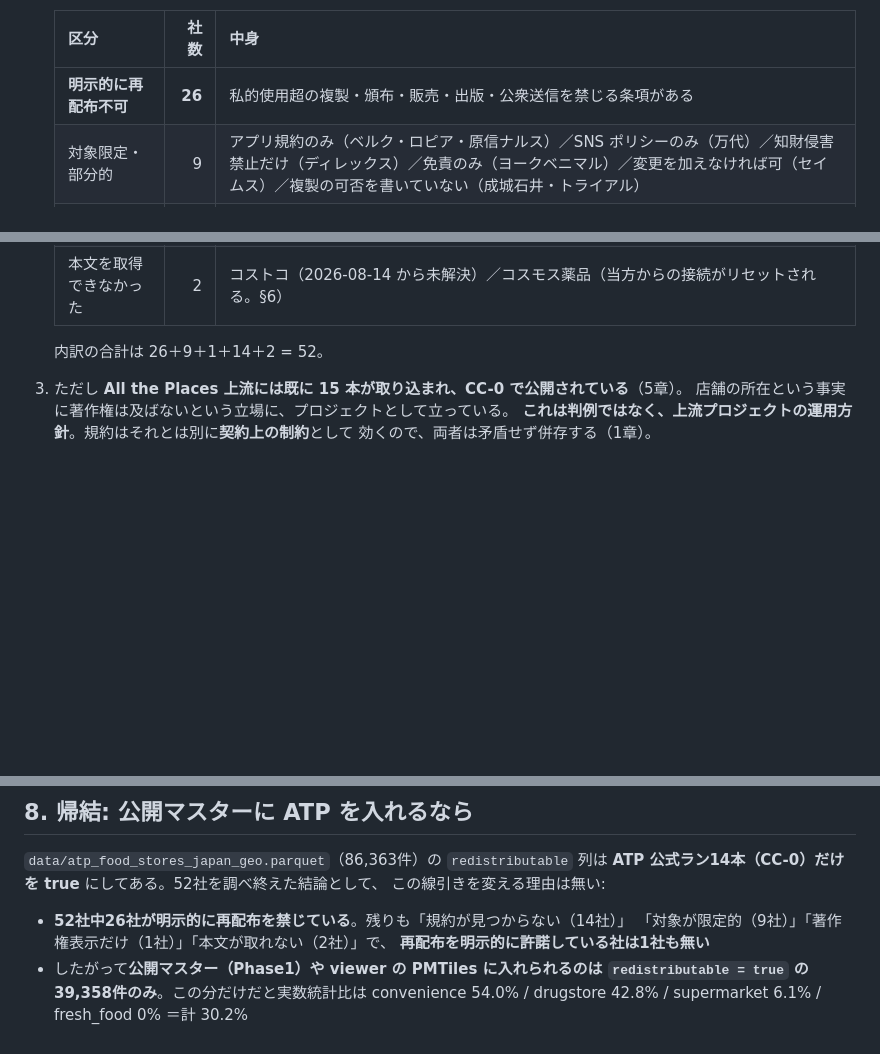
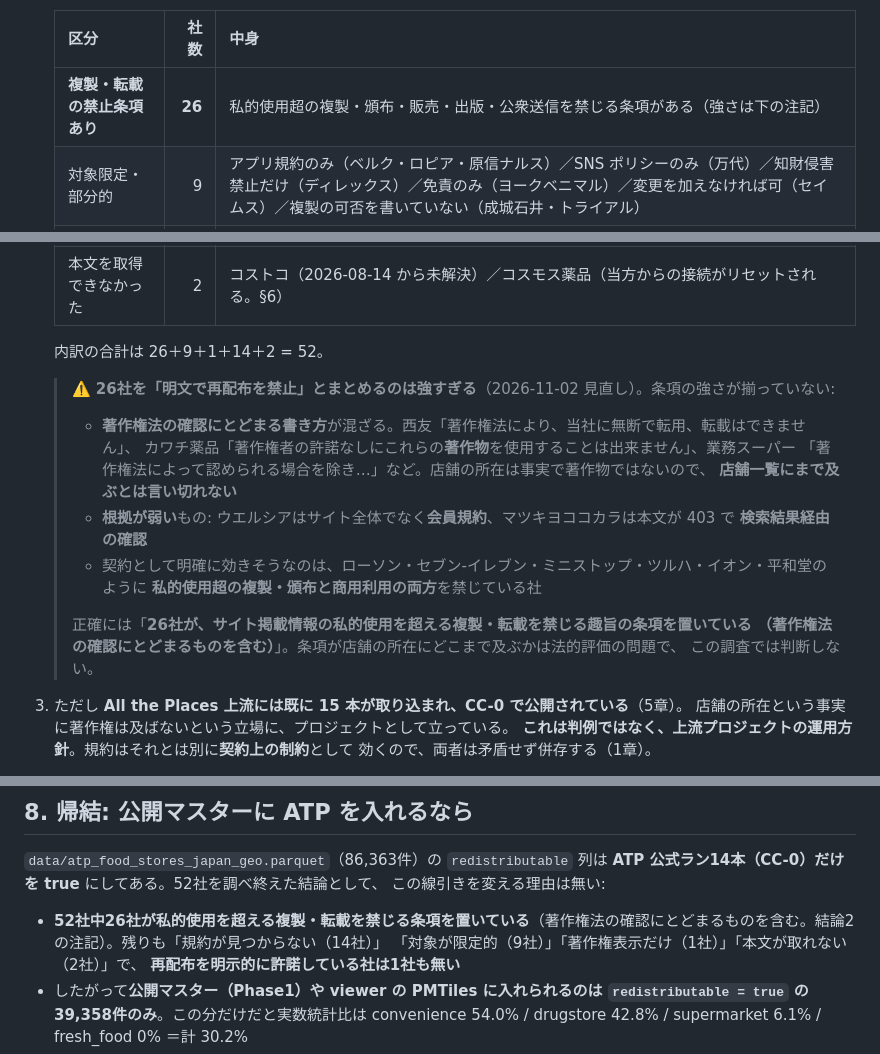
Before and after one commit to shiwaku/japan-food-store-master, a Markdown page: docs/sources/調査_自前クロールソースの利用規約と再配布可否.md, 3 parts joined by grey strips. GitHub-like rendering; blank space fills up the shorter version.

Commit message:
docs: 「26社が明文で再配布を禁止」を言い直し、著作権法の確認にとどまる条項を含むと注記する
26社の条項は強さが揃っていない。西友・カワチ薬品・業務スーパーのように著作権法の
説明をなぞるだけの書き方は、事実である店舗の所在にまで及ぶとは言い切れない。
ウエルシアは会員規約、マツキヨココカラは検索結果経由の確認で根拠も弱い。
「複製・転載の禁止条項あり（著作権法の確認にとどまるものを含む）」に改め、
法的評価はこの調査では判断しないと明記した。

Co-Authored-By: Claude Opus 5.5 <noreply@anthropic.com>

```diff
--- a/docs/sources/調査_自前クロールソースの利用規約と再配布可否.md
+++ b/docs/sources/調査_自前クロールソースの利用規約と再配布可否.md
@@ -27,13 +27,28 @@
 
    | 区分 | 社数 | 中身 |
    |---|---:|---|
-   | **明示的に再配布不可** | **26** | 私的使用超の複製・頒布・販売・出版・公衆送信を禁じる条項がある |
+   | **複製・転載の禁止条項あり** | **26** | 私的使用超の複製・頒布・販売・出版・公衆送信を禁じる条項がある（強さは下の注記） |
    | 対象限定・部分的 | 9 | アプリ規約のみ（ベルク・ロピア・原信ナルス）／SNS ポリシーのみ（万代）／知財侵害禁止だけ（ディレックス）／免責のみ（ヨークベニマル）／変更を加えなければ可（セイムス）／複製の可否を書いていない（成城石井・トライアル） |
    | 著作権表示のみ | 1 | イオン北海道 |
    | **規約ページが見つからない** | 14 | プライバシーポリシーしか置いていない社。無いのか見つけられていないのかは未確定 |
    | 本文を取得できなかった | 2 | コストコ（2026-08-14 から未解決）／コスモス薬品（当方からの接続がリセットされる。§6） |
 
    内訳の合計は 26＋9＋1＋14＋2 = 52。
+
+   > ⚠️ **26社を「明文で再配布を禁止」とまとめるのは強すぎる**（2026-11-02 見直し）。条項の強さが揃っていない:
+   >
+   > - **著作権法の確認にとどまる書き方**が混ざる。西友「著作権法により、当社に無断で転用、転載はできません」、
+   >   カワチ薬品「著作権者の許諾なしにこれらの**著作物**を使用することは出来ません」、業務スーパー
+   >   「著作権法によって認められる場合を除き…」など。店舗の所在は事実で著作物ではないので、
+   >   **店舗一覧にまで及ぶとは言い切れない**
+   > - **根拠が弱い**もの: ウエルシアはサイト全体でなく**会員規約**、マツキヨココカラは本文が 403 で
+   >   **検索結果経由の確認**
+   > - 契約として明確に効きそうなのは、ローソン・セブン-イレブン・ミニストップ・ツルハ・イオン・平和堂のように
+   >   **私的使用超の複製・頒布と商用利用の両方**を禁じている社
+   >
+   > 正確には「**26社が、サイト掲載情報の私的使用を超える複製・転載を禁じる趣旨の条項を置いている
+   > （著作権法の確認にとどまるものを含む）**」。条項が店舗の所在にどこまで及ぶかは法的評価の問題で、
+   > この調査では判断しない。
 
 3. ただし **All the Places 上流には既に 15 本が取り込まれ、CC-0 で公開されている**（5章）。
    店舗の所在という事実に著作権は及ばないという立場に、プロジェクトとして立っている。
@@ -320,7 +335,7 @@ spider の `@source_uri` から実際に叩いたホストを割り出して取
 **ATP 公式ラン14本（CC-0）だけを true** にしてある。52社を調べ終えた結論として、
 この線引きを変える理由は無い:
 
-- **52社中26社が明示的に再配布を禁じている**。残りも「規約が見つからない（14社）」
+- **52社中26社が私的使用を超える複製・転載を禁じる条項を置いている**（著作権法の確認にとどまるものを含む。結論2の注記）。残りも「規約が見つからない（14社）」
   「対象が限定的（9社）」「著作権表示だけ（1社）」「本文が取れない（2社）」で、
   **再配布を明示的に許諾している社は1社も無い**
 - したがって**公開マスター（Phase1）や viewer の PMTiles に入れられるのは
```
Also changed, not shown: CLAUDE.md (+1 -1 lines).
